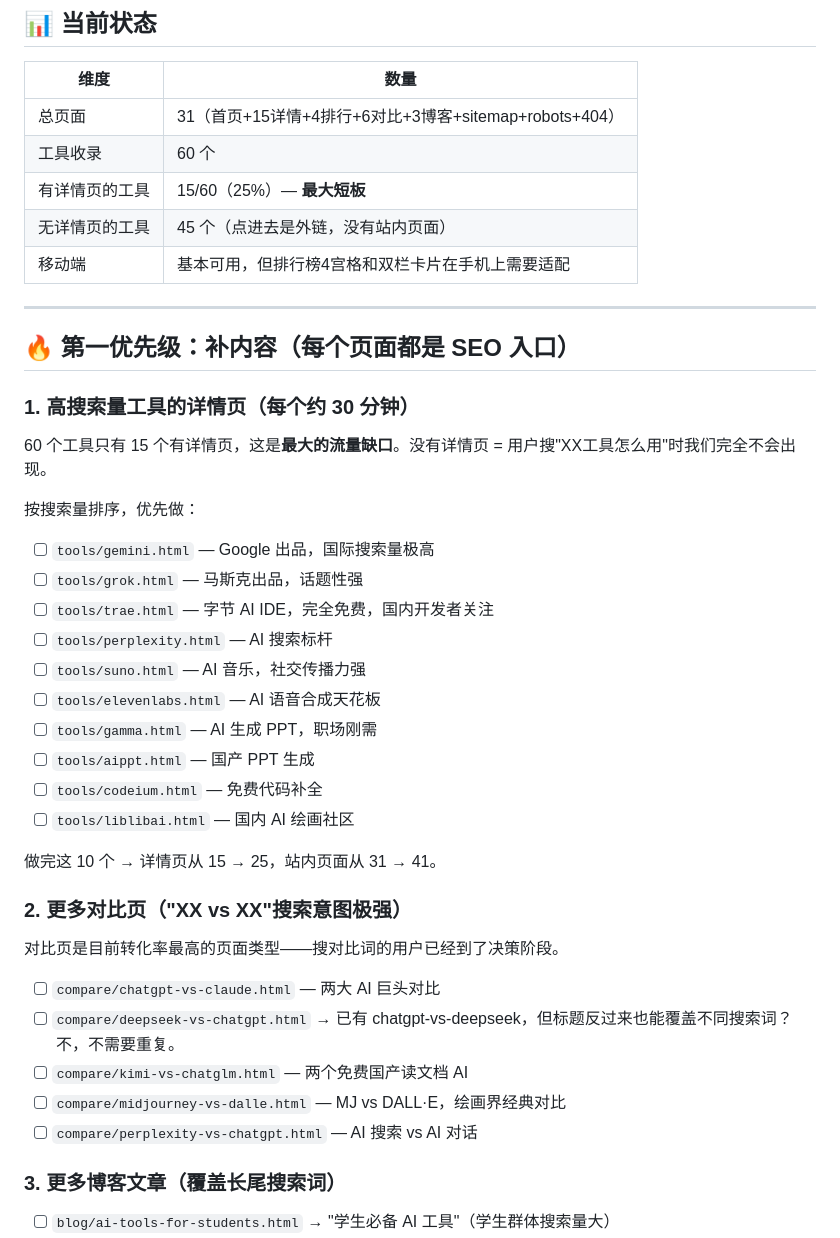
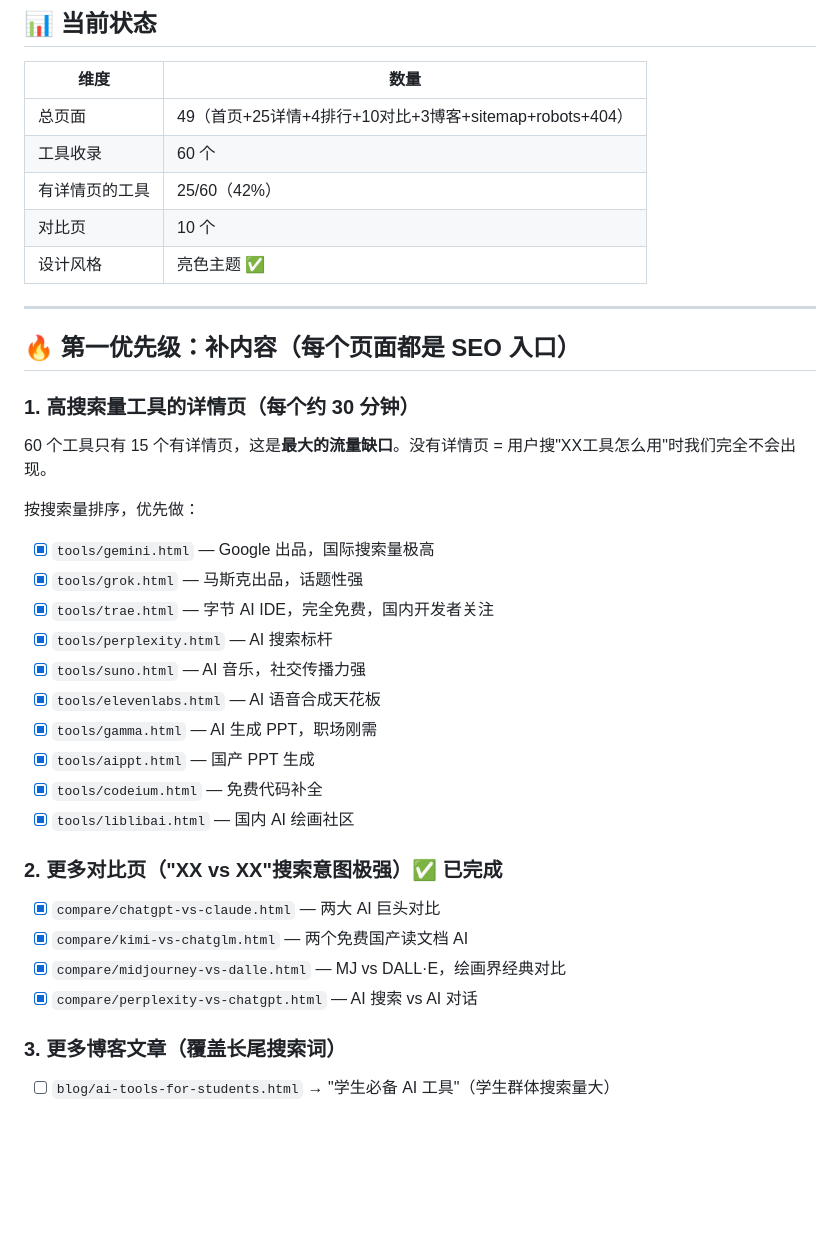
Before and after one commit to zjg112103/ai-tools-hub, a Markdown page: traffic-roadmap.md, the part around the change. Drawn GitHub-style; blank space fills up the shorter version.

Commit message:
docs: 更新路线图-对比页完成+全站亮色主题

```diff
--- a/traffic-roadmap.md
+++ b/traffic-roadmap.md
@@ -9,11 +9,11 @@
 
 | 维度 | 数量 |
 |------|------|
-| 总页面 | 31（首页+15详情+4排行+6对比+3博客+sitemap+robots+404） |
+| 总页面 | 49（首页+25详情+4排行+10对比+3博客+sitemap+robots+404） |
 | 工具收录 | 60 个 |
-| 有详情页的工具 | 15/60（25%）— **最大短板** |
-| 无详情页的工具 | 45 个（点进去是外链，没有站内页面） |
-| 移动端 | 基本可用，但排行榜4宫格和双栏卡片在手机上需要适配 |
+| 有详情页的工具 | 25/60（42%）|
+| 对比页 | 10 个 |
+| 设计风格 | 亮色主题 ✅ |
 
 ---
 
@@ -24,27 +24,23 @@
 
 按搜索量排序，优先做：
 
-- [ ] `tools/gemini.html` — Google 出品，国际搜索量极高
-- [ ] `tools/grok.html` — 马斯克出品，话题性强
-- [ ] `tools/trae.html` — 字节 AI IDE，完全免费，国内开发者关注
-- [ ] `tools/perplexity.html` — AI 搜索标杆
-- [ ] `tools/suno.html` — AI 音乐，社交传播力强
-- [ ] `tools/elevenlabs.html` — AI 语音合成天花板
-- [ ] `tools/gamma.html` — AI 生成 PPT，职场刚需
-- [ ] `tools/aippt.html` — 国产 PPT 生成
-- [ ] `tools/codeium.html` — 免费代码补全
-- [ ] `tools/liblibai.html` — 国内 AI 绘画社区
+- [x] `tools/gemini.html` — Google 出品，国际搜索量极高
+- [x] `tools/grok.html` — 马斯克出品，话题性强
+- [x] `tools/trae.html` — 字节 AI IDE，完全免费，国内开发者关注
+- [x] `tools/perplexity.html` — AI 搜索标杆
+- [x] `tools/suno.html` — AI 音乐，社交传播力强
+- [x] `tools/elevenlabs.html` — AI 语音合成天花板
+- [x] `tools/gamma.html` — AI 生成 PPT，职场刚需
+- [x] `tools/aippt.html` — 国产 PPT 生成
+- [x] `tools/codeium.html` — 免费代码补全
+- [x] `tools/liblibai.html` — 国内 AI 绘画社区
 
-做完这 10 个 → 详情页从 15 → 25，站内页面从 31 → 41。
+### 2. 更多对比页（"XX vs XX"搜索意图极强）✅ 已完成
 
-### 2. 更多对比页（"XX vs XX"搜索意图极强）
-对比页是目前转化率最高的页面类型——搜对比词的用户已经到了决策阶段。
-
-- [ ] `compare/chatgpt-vs-claude.html` — 两大 AI 巨头对比
-- [ ] `compare/deepseek-vs-chatgpt.html` → 已有 chatgpt-vs-deepseek，但标题反过来也能覆盖不同搜索词？不，不需要重复。
-- [ ] `compare/kimi-vs-chatglm.html` — 两个免费国产读文档 AI
-- [ ] `compare/midjourney-vs-dalle.html` — MJ vs DALL·E，绘画界经典对比
-- [ ] `compare/perplexity-vs-chatgpt.html` — AI 搜索 vs AI 对话
+- [x] `compare/chatgpt-vs-claude.html` — 两大 AI 巨头对比
+- [x] `compare/kimi-vs-chatglm.html` — 两个免费国产读文档 AI
+- [x] `compare/midjourney-vs-dalle.html` — MJ vs DALL·E，绘画界经典对比
+- [x] `compare/perplexity-vs-chatgpt.html` — AI 搜索 vs AI 对话
 
 ### 3. 更多博客文章（覆盖长尾搜索词）
 
```
